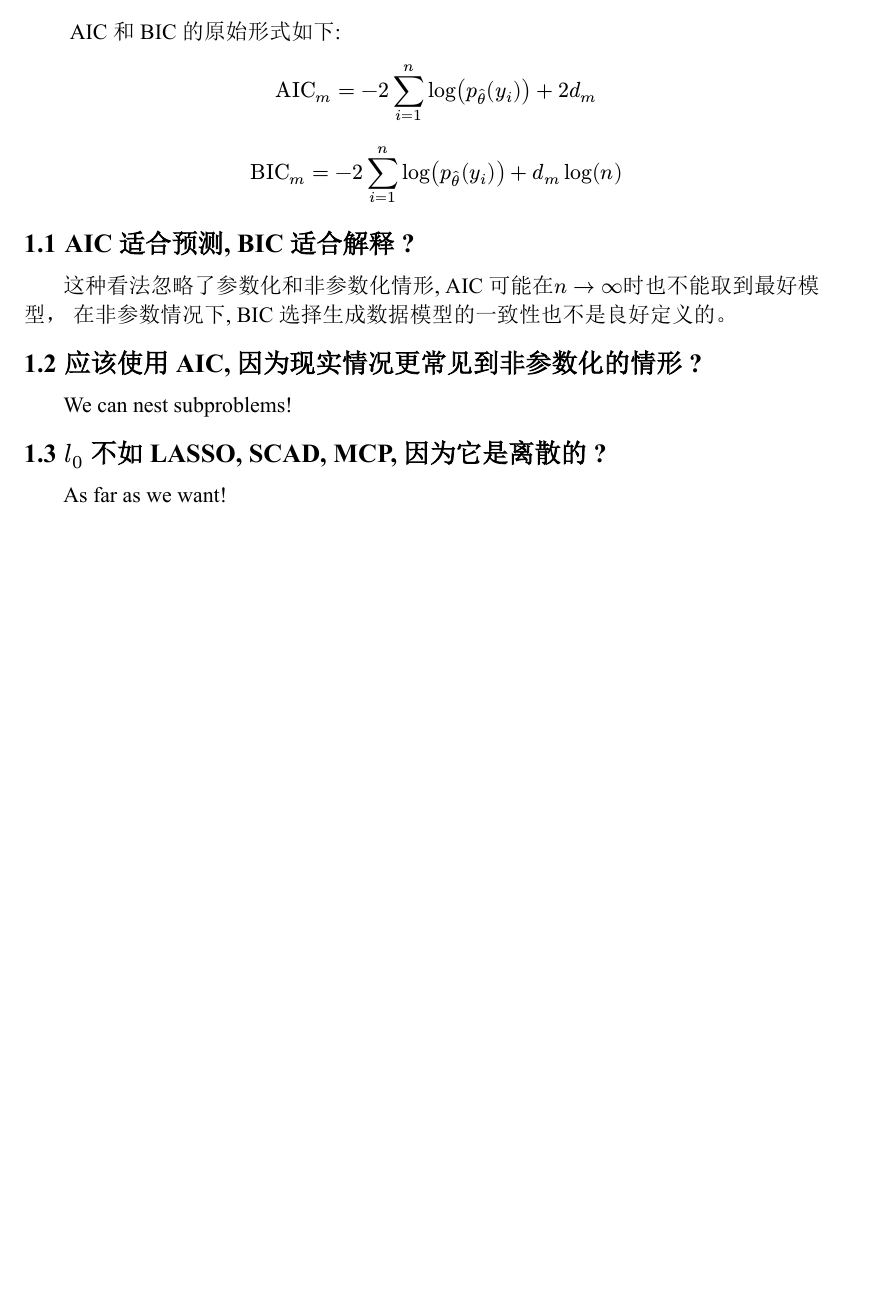
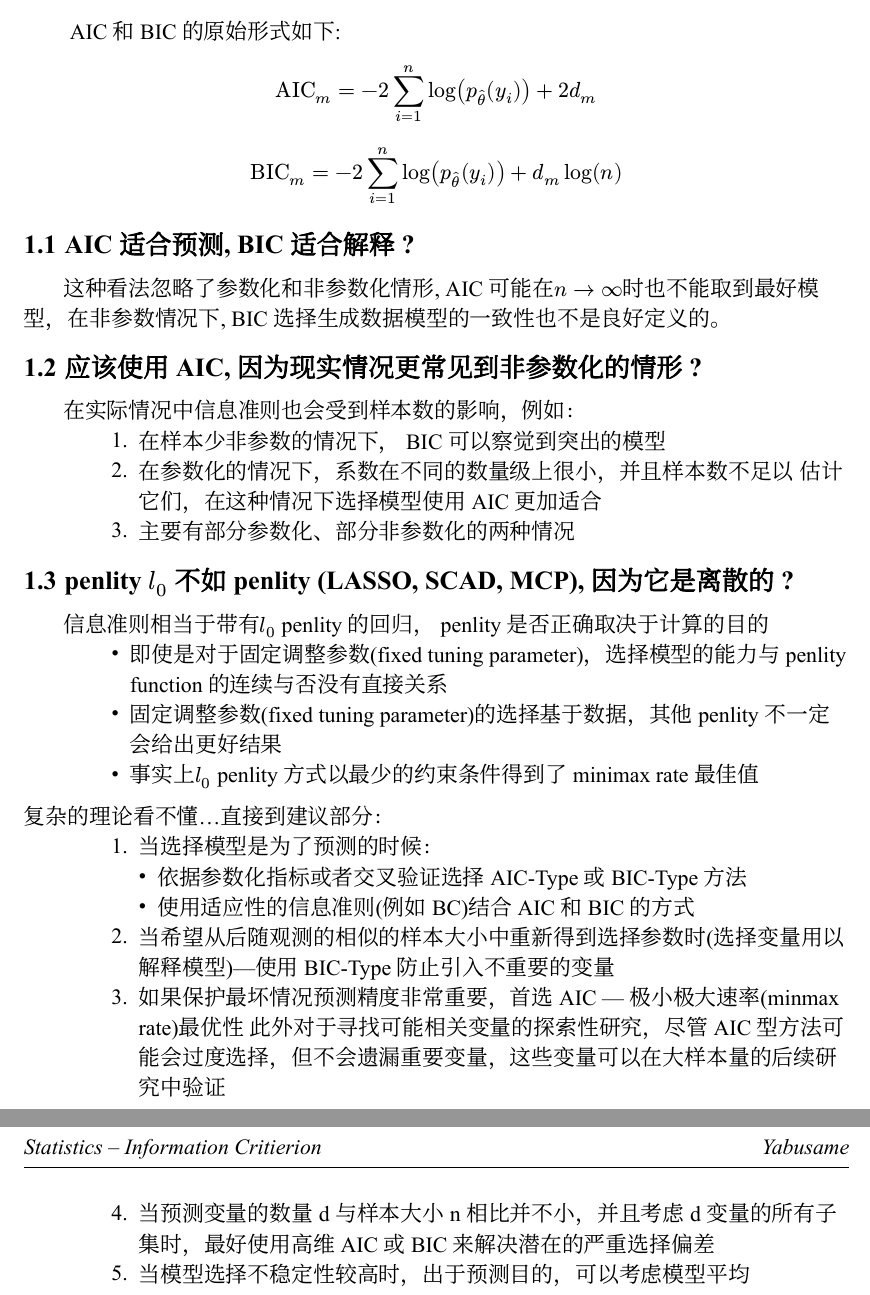
Before and after one commit to YabusameHoulen/Statistics, a Typst document (Information_folklore/Information_folklore.typ): part of the page before the commit and two parts of pages 1 and 2 of 2 after it, the two joined at a grey line, cut so that both start at the same text, the shorter picture padded with empty space. The pictures show the PDF file Information_folklore/Information_folklore.pdf that the author committed with the source.

Commit message:
完成信息准则笔记，好像自己都看不懂

```diff
--- a/Information_folklore/Information_folklore.typ
+++ b/Information_folklore/Information_folklore.typ
@@ -1,3 +1,3 @@
-#import "../Template/pset.typ":pset
+#import "../Template/pset.typ": pset
 #import "@preview/cuti:0.2.1": show-cn-fakebold
 #show: show-cn-fakebold
@@ -7,22 +7,42 @@
   class: "Statistics",
   student: "Yabusame",
   title: "Information Critierion",
-  date: datetime.today()
+  date: datetime.today(),
 )
 
-#let deriv(num, dnm)=[$ (d num) / (d dnm) $]
+#let deriv(num, dnm) = [$ (d num) / (d dnm) $]
 
 = 信息准则的几个谣传
 AIC和BIC的原始形式如下:
 $ text("AIC")_m=-2 sum_(i=1)^n log(p_(hat(theta))(y_i)) + 2d_m $
-$ text("BIC")_m=-2 sum_(i=1)^n log(p_(hat(theta))(y_i)) + d_m log(n) $
+$ text("BIC")_m=-2 sum_(i=1)^n log(p_(hat(theta))(y_i))+ d_m log(n) $
 
 == AIC适合预测, BIC适合解释 ?
-这种看法忽略了参数化和非参数化情形, AIC可能在$n arrow infinity$时也不能取到最好模型，
-在非参数情况下, BIC选择生成数据模型的一致性也不是良好定义的。
+这种看法忽略了参数化和非参数化情形, AIC可能在$n arrow infinity$时也不能取到最好模型，在非参数情况下,
+BIC选择生成数据模型的一致性也不是良好定义的。
 
 == 应该使用AIC, 因为现实情况更常见到非参数化的情形 ?
-We can nest subproblems!
+在实际情况中信息准则也会受到样本数的影响，例如：
+#set enum(indent: 4em)
++ 在样本少非参数的情况下， BIC可以察觉到突出的模型
++ 在参数化的情况下，系数在不同的数量级上很小，并且样本数不足以 估计它们，在这种情况下选择模型使用AIC更加适合
++ 主要有部分参数化、部分非参数化的两种情况
 
-== $l_0$ 不如LASSO, SCAD, MCP, 因为它是离散的 ?
-As far as we want!
+== penlity $l_0$ 不如 penlity (LASSO, SCAD, MCP), 因为它是离散的 ?
+信息准则相当于带有$l_0$ penlity的回归， penlity 是否正确取决于计算的目的
+#list(
+  indent: 4em,
+)[即使是对于固定调整参数(fixed tuning parameter)，选择模型的能力与penlity function 的连续与否没有直接关系 ]
+#list(
+  indent: 4em,
+)[固定调整参数(fixed tuning parameter)的选择基于数据，其他penlity 不一定会给出更好结果]
+#list(indent: 4em)[事实上$l_0$ penlity 方式以最少的约束条件得到了minimax rate最佳值 ]
+复杂的理论看不懂...直接到建议部分：
++ 当选择模型是为了预测的时候：
+  - 依据参数化指标或者交叉验证选择AIC-Type 或 BIC-Type 方法
+  - 使用适应性的信息准则(例如BC)结合AIC和BIC的方式
++ 当希望从后随观测的相似的样本大小中重新得到选择参数时(选择变量用以解释模型)---使用BIC-Type 防止引入不重要的变量
++ 如果保护最坏情况预测精度非常重要，首选AIC --- 极小极大速率(minmax rate)最优性
+  此外对于寻找可能相关变量的探索性研究，尽管AIC型方法可能会过度选择，但不会遗漏重要变量，这些变量可以在大样本量的后续研究中验证
++ 当预测变量的数量 d 与样本大小 n 相比并不小，并且考虑 d 变量的所有子集时，最好使用高维 AIC 或 BIC 来解决潜在的严重选择偏差
++ 当模型选择不稳定性较高时，出于预测目的，可以考虑模型平均
```
Also changed, not shown: Information_folklore/Information_folklore.pdf, Template/pset.pdf (deleted), Information_folklore/Information_folklore.typ (2 more changed lines).
